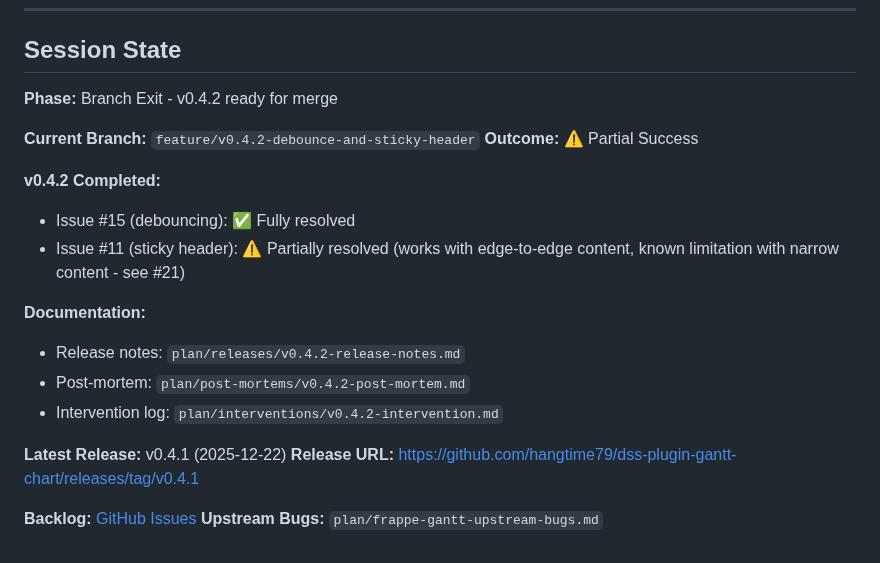
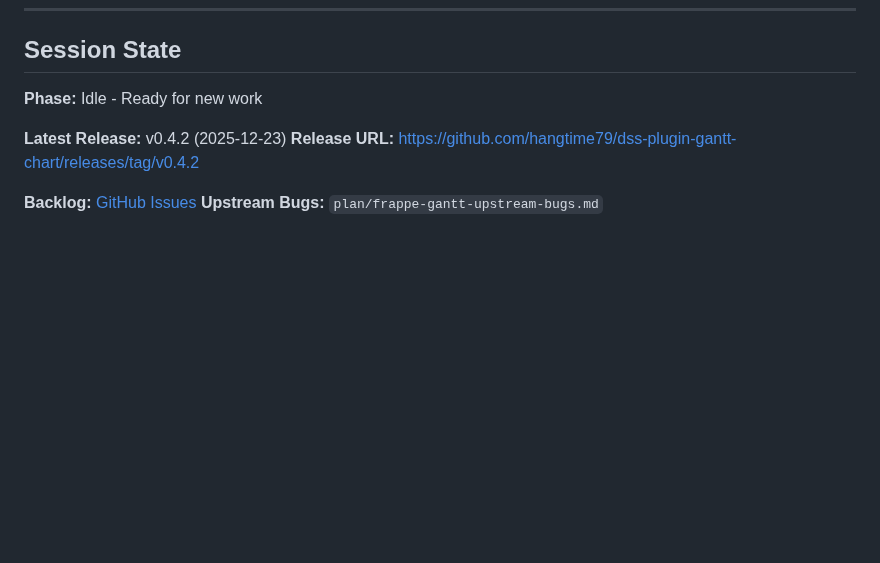
Before and after one commit to hangtime79/dss-plugin-gantt-chart, a Markdown page: CLAUDE.md, the part around the change. Rendered like a GitHub page; blank space fills up the shorter version.

Commit message:
docs: Update session state for v0.4.2 release
🤖 Generated with [Claude Code](https://claude.com/claude-code)

Co-Authored-By: Claude Opus 4.5 <noreply@anthropic.com>

```diff
--- a/CLAUDE.md
+++ b/CLAUDE.md
@@ -119,22 +119,10 @@ Simple fixes with plenty of context don't need intervention tracking.
 
 ## Session State
 
-**Phase:** Branch Exit - v0.4.2 ready for merge
+**Phase:** Idle - Ready for new work
 
-**Current Branch:** `feature/v0.4.2-debounce-and-sticky-header`
-**Outcome:** ⚠️ Partial Success
-
-**v0.4.2 Completed:**
-- Issue #15 (debouncing): ✅ Fully resolved
-- Issue #11 (sticky header): ⚠️ Partially resolved (works with edge-to-edge content, known limitation with narrow content - see #21)
-
-**Documentation:**
-- Release notes: `plan/releases/v0.4.2-release-notes.md`
-- Post-mortem: `plan/post-mortems/v0.4.2-post-mortem.md`
-- Intervention log: `plan/interventions/v0.4.2-intervention.md`
-
-**Latest Release:** v0.4.1 (2025-12-22)
-**Release URL:** https://github.com/hangtime79/dss-plugin-gantt-chart/releases/tag/v0.4.1
+**Latest Release:** v0.4.2 (2025-12-23)
+**Release URL:** https://github.com/hangtime79/dss-plugin-gantt-chart/releases/tag/v0.4.2
 
 **Backlog:** [GitHub Issues](https://github.com/hangtime79/dss-plugin-gantt-chart/issues)
 **Upstream Bugs:** `plan/frappe-gantt-upstream-bugs.md`
```
